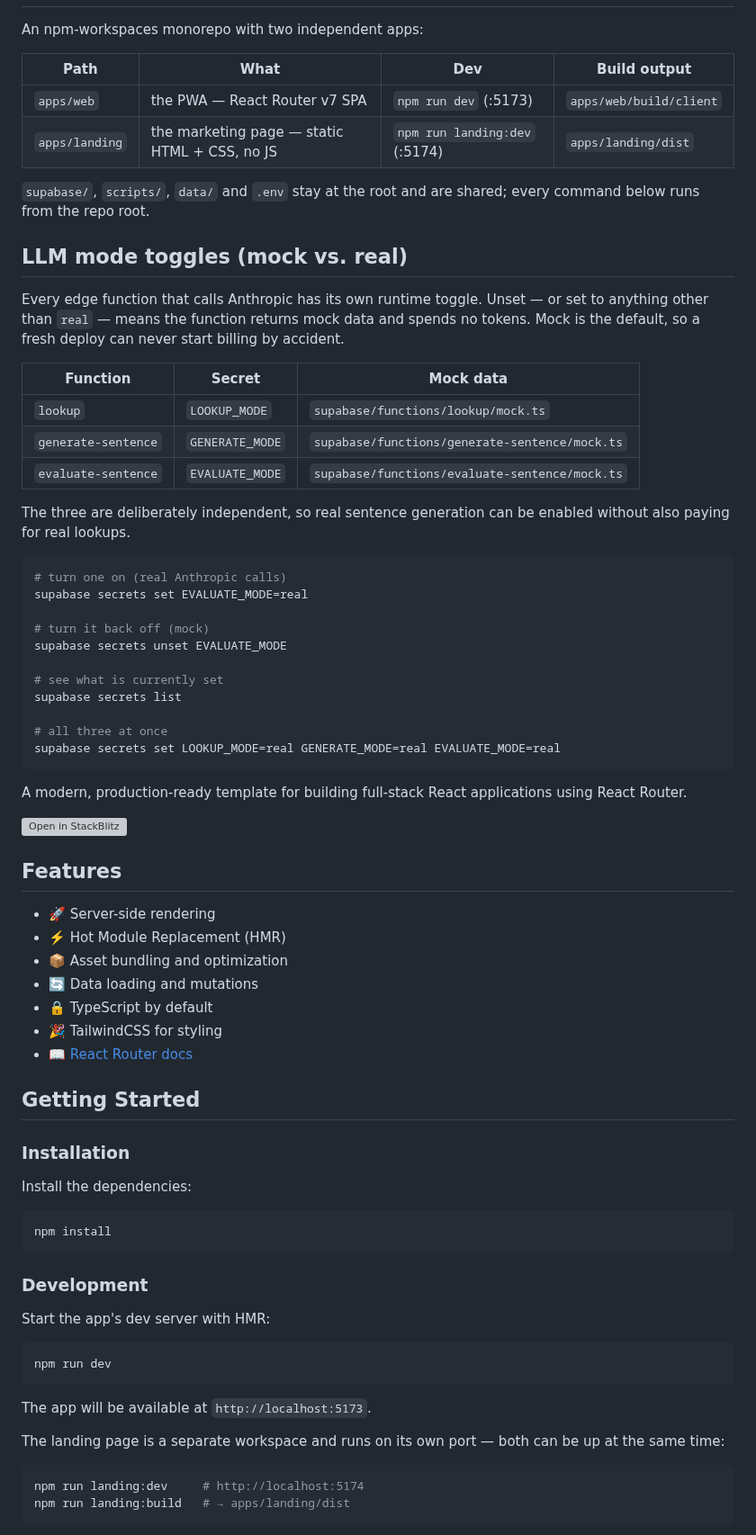
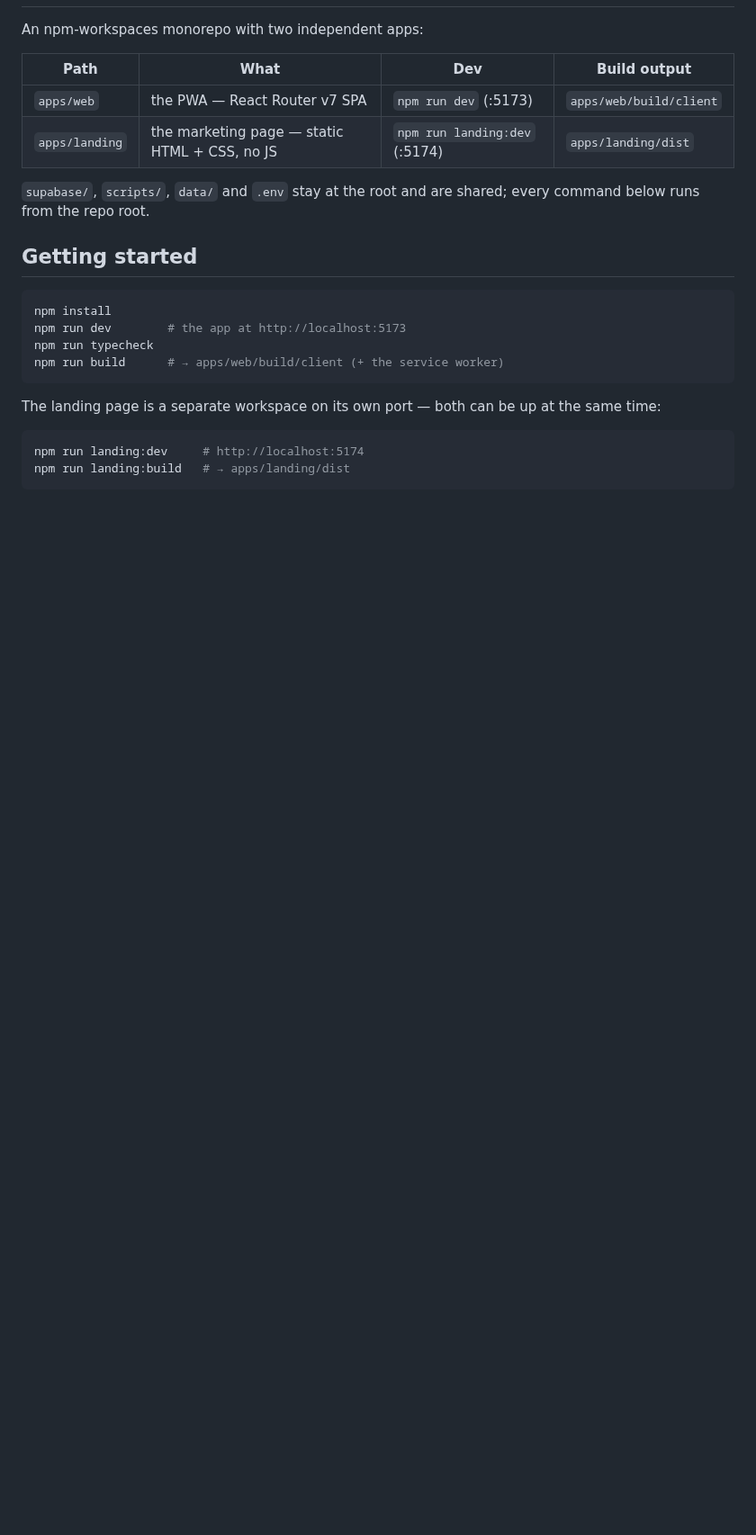
Before and after one commit to leonidk14/smartify, a Markdown page: README.md, the part around one of its changes. Shown at 90% size. Rendered like a GitHub page; blank space fills up the shorter version; grey boxes are pictures that could not be loaded.

````diff
--- a/README.md
+++ b/README.md
@@ -7,75 +58,19 @@ An npm-workspaces monorepo with two independent apps:
 | `apps/web`     | the PWA — React Router v7 SPA                 | `npm run dev` (:5173)         | `apps/web/build/client` |
 | `apps/landing` | the marketing page — static HTML + CSS, no JS | `npm run landing:dev` (:5174) | `apps/landing/dist`     |
 
-`supabase/`, `scripts/`, `data/` and `.env` stay at the root and are shared; every
-command below runs from the repo root.
+`supabase/`, `scripts/`, `data/` and `.env` stay at the root and are shared; every command
+below runs from the repo root.
 
-## LLM mode toggles (mock vs. real)
-
-Every edge function that calls Anthropic has its own runtime toggle. Unset — or
-set to anything other than `real` — means the function returns mock data
-and spends no tokens. Mock is the default, so a fresh deploy can never start
-billing by accident.
-
-| Function            | Secret          | Mock data                                      |
-| ------------------- | --------------- | ---------------------------------------------- |
-| `lookup`            | `LOOKUP_MODE`   | `supabase/functions/lookup/mock.ts`            |
-| `generate-sentence` | `GENERATE_MODE` | `supabase/functions/generate-sentence/mock.ts` |
-| `evaluate-sentence` | `EVALUATE_MODE` | `supabase/functions/evaluate-sentence/mock.ts` |
-
-The three are deliberately independent, so real sentence generation can be
-enabled without also paying for real lookups.
-
-```bash
-# turn one on (real Anthropic calls)
-supabase secrets set EVALUATE_MODE=real
-
-# turn it back off (mock)
-supabase secrets unset EVALUATE_MODE
-
-# see what is currently set
-supabase secrets list
-
-# all three at once
-supabase secrets set LOOKUP_MODE=real GENERATE_MODE=real EVALUATE_MODE=real
-```
-
-A modern, production-ready template for building full-stack React applications using React Router.
-
-[![Open in StackBlitz](https://developer.stackblitz.com/img/open_in_stackblitz.svg)](https://stackblitz.com/github/remix-run/react-router-templates/tree/main/default)
-
-## Features
-
-- 🚀 Server-side rendering
-- ⚡️ Hot Module Replacement (HMR)
-- 📦 Asset bundling and optimization
-- 🔄 Data loading and mutations
-- 🔒 TypeScript by default
-- 🎉 TailwindCSS for styling
-- 📖 [React Router docs](https://reactrouter.com/)
-
-## Getting Started
-
-### Installation
-
-Install the dependencies:
+## Getting started
 
 ```bash
 npm install
+npm run dev        # the app at http://localhost:5173
+npm run typecheck
+npm run build      # → apps/web/build/client (+ the service worker)
 ```
 
-### Development
-
-Start the app's dev server with HMR:
-
-```bash
-npm run dev
-```
-
-The app will be available at `http://localhost:5173`.
-
-The landing page is a separate workspace and runs on its own port — both can be up at
-the same time:
+The landing page is a separate workspace on its own port — both can be up at the same time:
 
 ```bash
 npm run landing:dev     # http://localhost:5174
````
Also changed, not shown: other parts of README.md (+51 -83 lines), docs/screenshots/home.jpg (added), docs/screenshots/lookup.jpg (added), docs/screenshots/practice-sentence.jpg (added).
